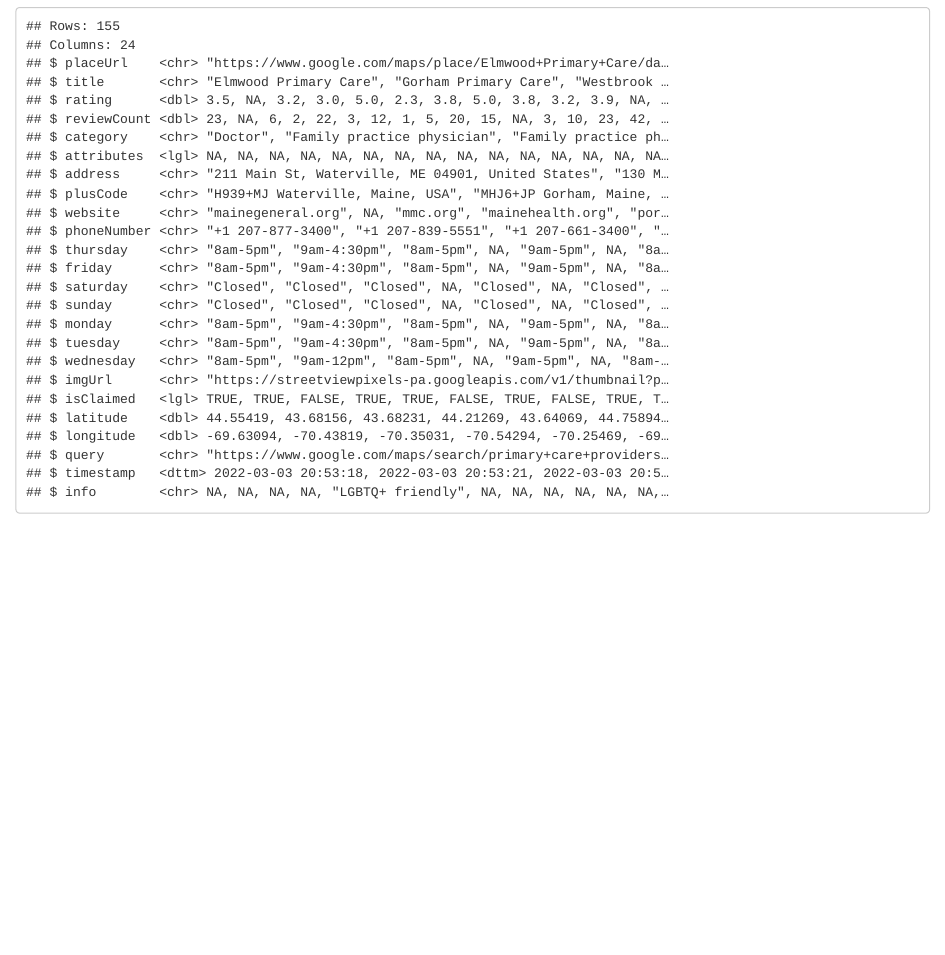
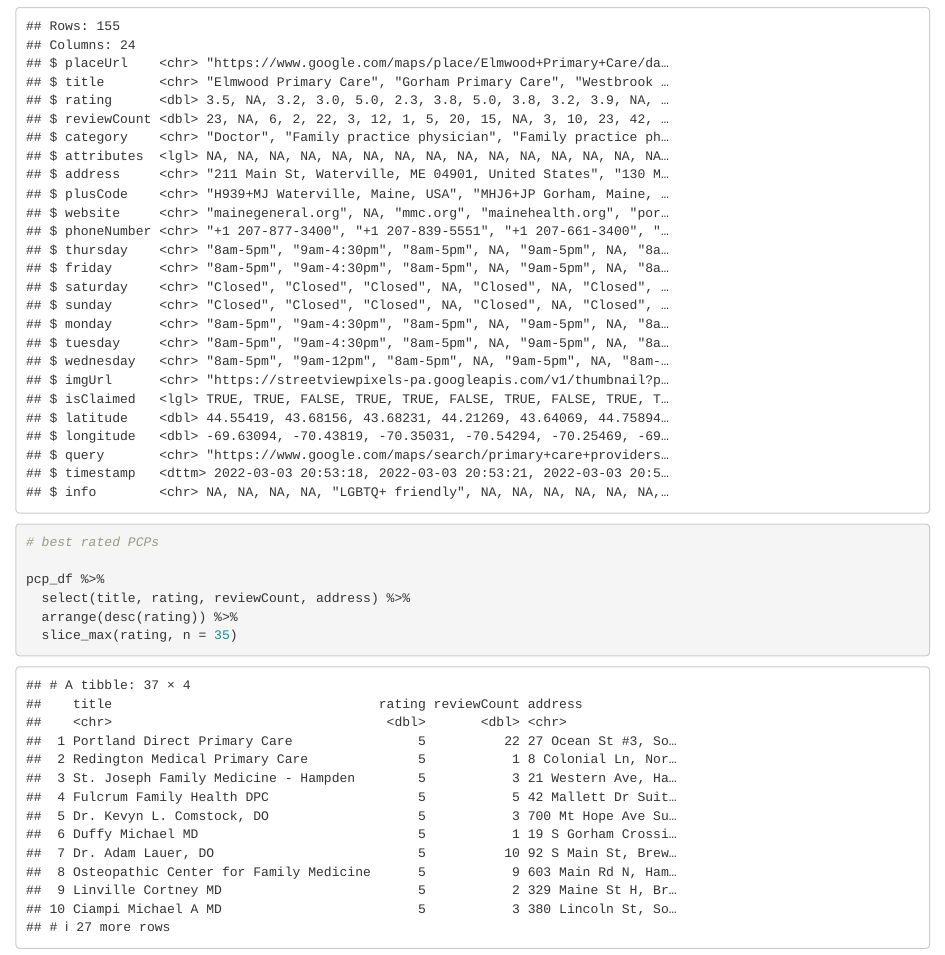
Before and after one commit to gkacton/maine-ticks, an R Markdown document (pcp.Rmd): the page in a window 1100 px wide, from 610 px down. Rendered offline with R 4.5, knitr and Pandoc, with nearby package versions.

Commit message:
Arrange pcp data by rating

````diff
--- a/pcp.Rmd
+++ b/pcp.Rmd
@@ -31,3 +31,14 @@ pcp_df <- read_csv("data/maine_primary_care.csv")
 glimpse(pcp_df)
 
 ```
+
+```{r initial-data-exploration}
+
+# best rated PCPs
+
+pcp_df %>%
+  select(title, rating, reviewCount, address) %>%
+  arrange(desc(rating)) %>%
+  slice_max(rating, n = 35)
+
+```
````
